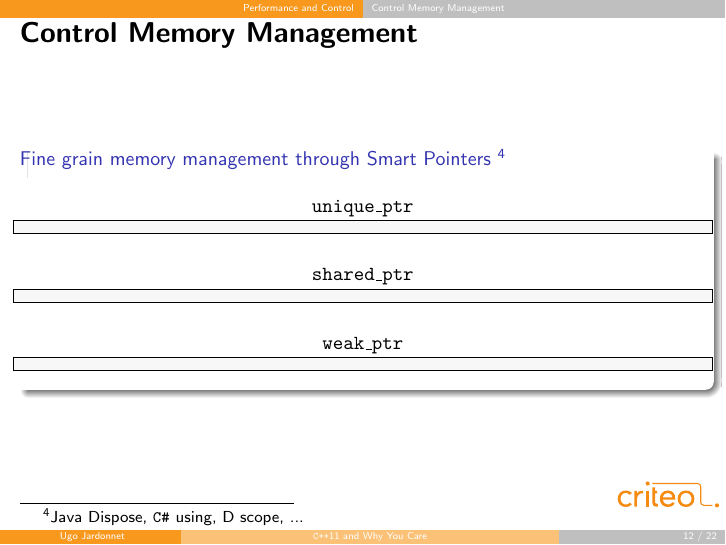
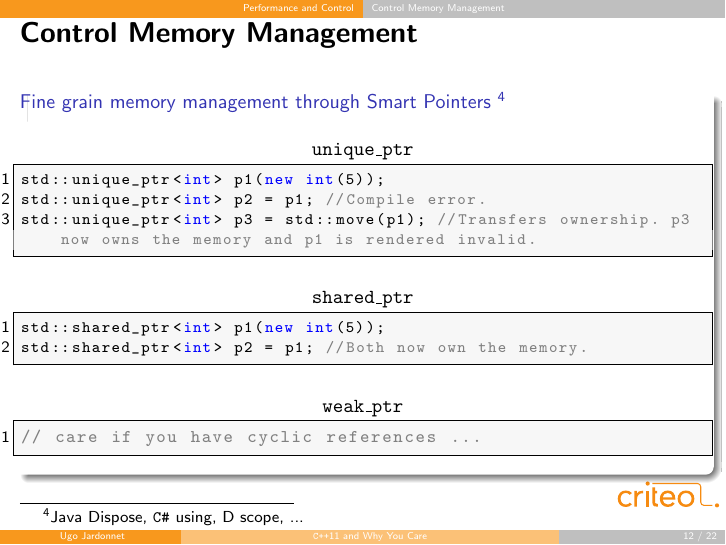
Before and after one commit to jardon-u/miniprojs, LaTeX slides (tutoC++11/tuto/slides/tutorial.tex): page 12 of 22. Compiled offline with pdfLaTeX.

Commit message:
[tutoC++0x] Add info about smart pointer

```diff
--- a/tutoC++11/tuto/slides/tutorial.tex
+++ b/tutoC++11/tuto/slides/tutorial.tex
@@ -234,14 +234,21 @@ template <typename T, EnableIf<is_integral<T>>...> f();
 
 \begin{frame}[fragile]{Control Memory Management}
   \begin{block}{Fine grain memory management through Smart Pointers \footnotemark}
-  \begin{lstlisting}[title={\texttt{unique\_ptr}}]
+  \begin{lstlisting}[title={\texttt{unique\_ptr}}, basicstyle=\ttfamily\msmall]
+std::unique_ptr<int> p1(new int(5));
+std::unique_ptr<int> p2 = p1; //Compile error.
+std::unique_ptr<int> p3 = std::move(p1); //Transfers ownership. p3 now owns the memory and p1 is rendered invalid.
   \end{lstlisting}
 
-  \begin{lstlisting}[title={\texttt{shared\_ptr}}]
+  \begin{lstlisting}[title={\texttt{shared\_ptr}}, basicstyle=\ttfamily\msmall]
+std::shared_ptr<int> p1(new int(5));
+std::shared_ptr<int> p2 = p1; //Both now own the memory.
   \end{lstlisting}
 
   \begin{lstlisting}[title={\texttt{weak\_ptr}}]
+// care if you have cyclic references ...
   \end{lstlisting}
+
   \end{block}
 
   \footnotetext{Java Dispose, \csharp\ using, D scope, ...}
```
Also changed, not shown: tutoC++11/tuto/slides/tutorial.bib (+9 -0 lines), tutoC++11/tuto/slides/tutorial.tex (4 more changed lines).
